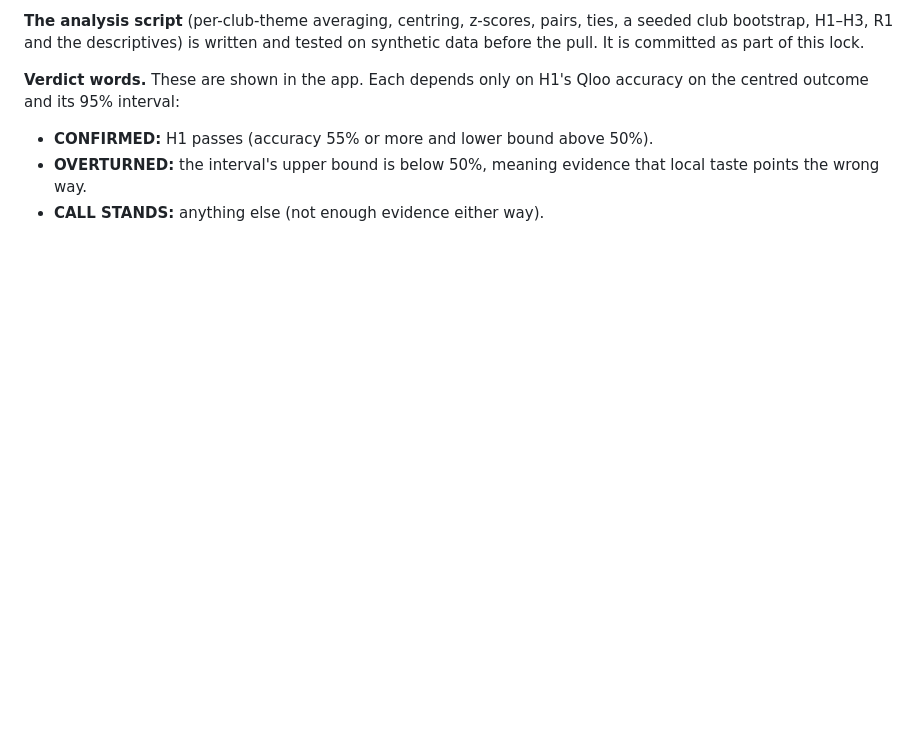
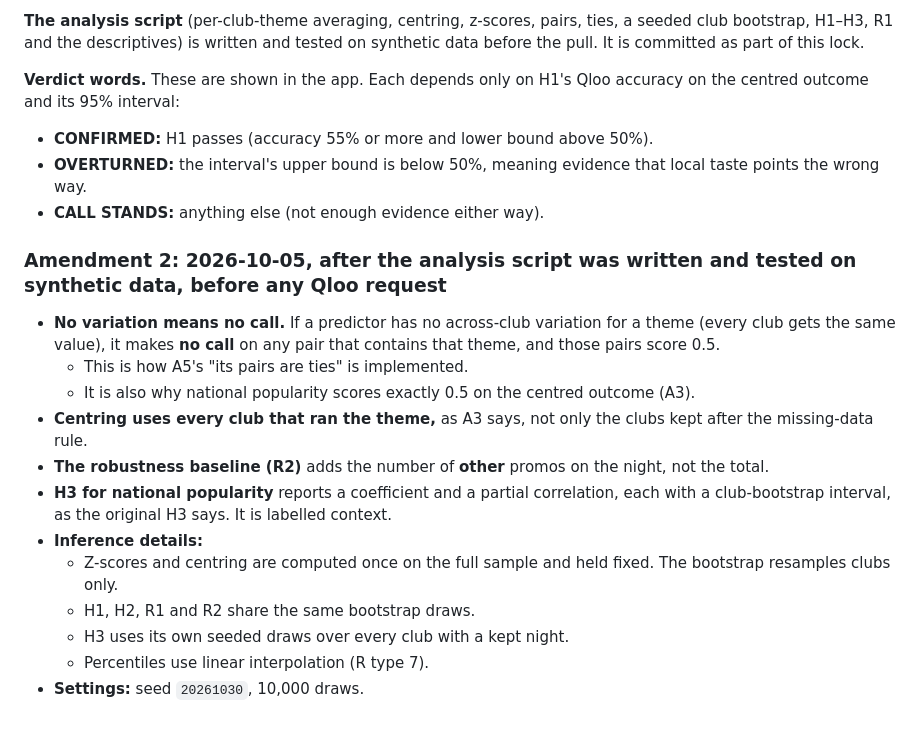
Before and after one commit to ramenprotokol/homestand, a Markdown page: study/PREREGISTRATION.md, the part around the change. GitHub-like rendering; blank space fills up the shorter version.

Commit message:
study: Amendment 2 (implementation clarifications) before any Qloo request
Co-Authored-By: Claude Opus 5.5 <noreply@anthropic.com>

```diff
--- a/study/PREREGISTRATION.md
+++ b/study/PREREGISTRATION.md
@@ -190,3 +190,18 @@ The theme labels used are "country music" and "pro wrestling" for those two them
 - **CONFIRMED:** H1 passes (accuracy 55% or more and lower bound above 50%).
 - **OVERTURNED:** the interval's upper bound is below 50%, meaning evidence that local taste points the wrong way.
 - **CALL STANDS:** anything else (not enough evidence either way).
+
+### Amendment 2: 2026-10-05, after the analysis script was written and tested on synthetic data, before any Qloo request
+
+- **No variation means no call.** If a predictor has no across-club variation for a theme (every club gets the same value), it makes **no call** on any pair that contains that theme, and those pairs score 0.5.
+  - This is how A5's "its pairs are ties" is implemented.
+  - It is also why national popularity scores exactly 0.5 on the centred outcome (A3).
+- **Centring uses every club that ran the theme,** as A3 says, not only the clubs kept after the missing-data rule.
+- **The robustness baseline (R2)** adds the number of **other** promos on the night, not the total.
+- **H3 for national popularity** reports a coefficient and a partial correlation, each with a club-bootstrap interval, as the original H3 says. It is labelled context.
+- **Inference details:**
+  - Z-scores and centring are computed once on the full sample and held fixed. The bootstrap resamples clubs only.
+  - H1, H2, R1 and R2 share the same bootstrap draws.
+  - H3 uses its own seeded draws over every club with a kept night.
+  - Percentiles use linear interpolation (R type 7).
+- **Settings:** seed `20261030`, 10,000 draws.
```
